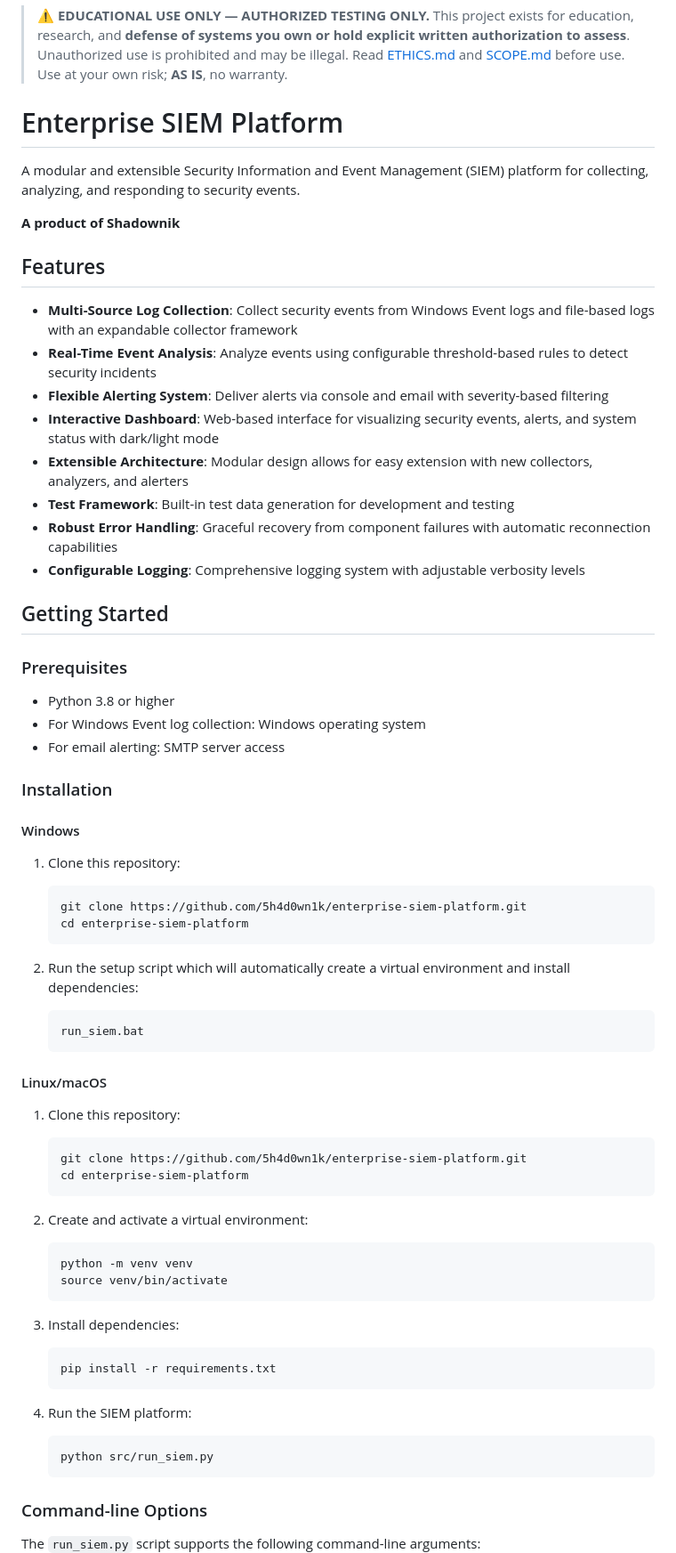
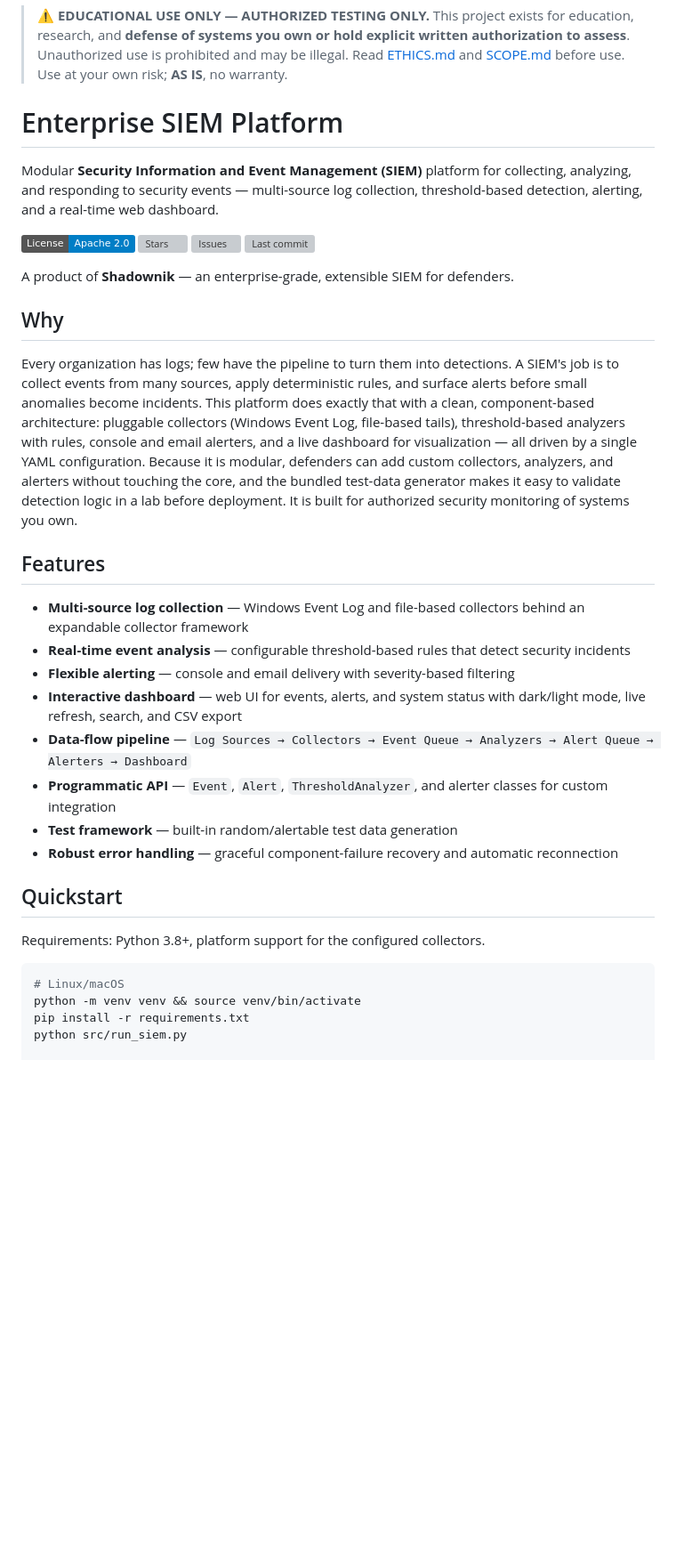
Before and after one commit to 5h4d0wn1k/enterprise-siem-platform, a Markdown page: README.md, the part around one of its changes. Shown at 89% size. GitHub-like rendering; badges without logos; blank space fills up the shorter version; grey boxes are pictures that could not be loaded.

Commit message:
docs(seo): premium readme, verified features, and SEO metadata for enterprise-siem-platform

````diff
--- a/README.md
+++ b/README.md
@@ -3,71 +3,55 @@
 > or hold explicit written authorization to assess**. Unauthorized use is
 > prohibited and may be illegal. Read [ETHICS.md](ETHICS.md) and
 > [SCOPE.md](SCOPE.md) before use. Use at your own risk; **AS IS**, no warranty.
+
 # Enterprise SIEM Platform
 
-A modular and extensible Security Information and Event Management (SIEM) platform for collecting, analyzing, and responding to security events.
+Modular **Security Information and Event Management (SIEM)** platform for
+collecting, analyzing, and responding to security events — multi-source log
+collection, threshold-based detection, alerting, and a real-time web dashboard.
 
-**A product of Shadownik**
+[![License: Apache-2.0](https://img.shields.io/badge/License-Apache%202.0-blue.svg)](LICENSE)
+[![Stars](https://img.shields.io/github/stars/5h4d0wn1k/enterprise-siem-platform)](https://github.com/5h4d0wn1k/enterprise-siem-platform)
+[![Issues](https://img.shields.io/github/issues/5h4d0wn1k/enterprise-siem-platform)](https://github.com/5h4d0wn1k/enterprise-siem-platform/issues)
+[![Last commit](https://img.shields.io/github/last-commit/5h4d0wn1k/enterprise-siem-platform)](https://github.com/5h4d0wn1k/enterprise-siem-platform)
+
+A product of **Shadownik** — an enterprise-grade, extensible SIEM for defenders.
+
+## Why
+
+Every organization has logs; few have the pipeline to turn them into detections.
+A SIEM's job is to collect events from many sources, apply deterministic rules,
+and surface alerts before small anomalies become incidents. This platform does
+exactly that with a clean, component-based architecture: pluggable collectors
+(Windows Event Log, file-based tails), threshold-based analyzers with rules,
+console and email alerters, and a live dashboard for visualization — all driven
+by a single YAML configuration. Because it is modular, defenders can add custom
+collectors, analyzers, and alerters without touching the core, and the bundled
+test-data generator makes it easy to validate detection logic in a lab before
+deployment. It is built for authorized security monitoring of systems you own.
 
 ## Features
 
-- **Multi-Source Log Collection**: Collect security events from Windows Event logs and file-based logs with an expandable collector framework
-- **Real-Time Event Analysis**: Analyze events using configurable threshold-based rules to detect security incidents
-- **Flexible Alerting System**: Deliver alerts via console and email with severity-based filtering
-- **Interactive Dashboard**: Web-based interface for visualizing security events, alerts, and system status with dark/light mode
-- **Extensible Architecture**: Modular design allows for easy extension with new collectors, analyzers, and alerters
-- **Test Framework**: Built-in test data generation for development and testing
-- **Robust Error Handling**: Graceful recovery from component failures with automatic reconnection capabilities
-- **Configurable Logging**: Comprehensive logging system with adjustable verbosity levels
+- **Multi-source log collection** — Windows Event Log and file-based collectors
+  behind an expandable collector framework
+- **Real-time event analysis** — configurable threshold-based rules that detect
+  security incidents
+- **Flexible alerting** — console and email delivery with severity-based filtering
+- **Interactive dashboard** — web UI for events, alerts, and system status with
+  dark/light mode, live refresh, search, and CSV export
+- **Data-flow pipeline** — `Log Sources → Collectors → Event Queue → Analyzers → Alert Queue → Alerters → Dashboard`
+- **Programmatic API** — `Event`, `Alert`, `ThresholdAnalyzer`, and alerter
+  classes for custom integration
+- **Test framework** — built-in random/alertable test data generation
+- **Robust error handling** — graceful component-failure recovery and automatic reconnection
 
-## Getting Started
+## Quickstart
 
-### Prerequisites
+Requirements: Python 3.8+, platform support for the configured collectors.
 
-- Python 3.8 or higher
-- For Windows Event log collection: Windows operating system
-- For email alerting: SMTP server access
+```bash
+# Linux/macOS
+python -m venv venv && source venv/bin/activate
+pip install -r requirements.txt
+python src/run_siem.py
 
-### Installation
-
-#### Windows
-
-1. Clone this repository:
-   ```
-   git clone https://github.com/5h4d0wn1k/enterprise-siem-platform.git
-   cd enterprise-siem-platform
-   ```
-
-2. Run the setup script which will automatically create a virtual environment and install dependencies:
-   ```
-   run_siem.bat
-   ```
-
-#### Linux/macOS
-
-1. Clone this repository:
-   ```
-   git clone https://github.com/5h4d0wn1k/enterprise-siem-platform.git
-   cd enterprise-siem-platform
-   ```
-
-2. Create and activate a virtual environment:
-   ```
-   python -m venv venv
-   source venv/bin/activate
-   ```
-
-3. Install dependencies:
-   ```
-   pip install -r requirements.txt
-   ```
-
-4. Run the SIEM platform:
-   ```
-   python src/run_siem.py
-   ```
-
-### Command-line Options
-
-The `run_siem.py` script supports the following command-line arguments:
-
````
Also changed, not shown: other parts of README.md (+40 -178 lines).
